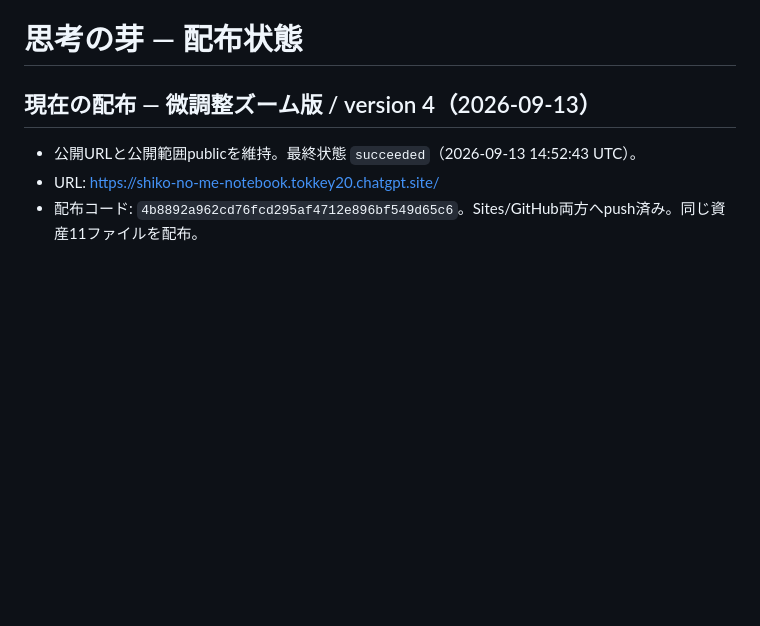
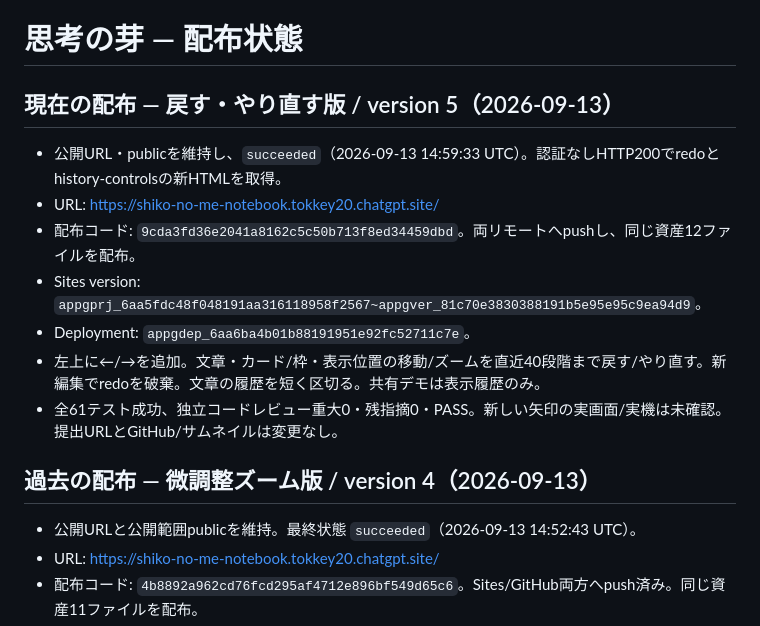
Before and after one commit to toki0001/shiko-no-me, a Markdown page: LAUNCH-STATE.md, the part around the change. Drawn GitHub-style; blank space fills up the shorter version.

Commit message:
Record undo redo release and independent review

```diff
--- a/LAUNCH-STATE.md
+++ b/LAUNCH-STATE.md
@@ -1,6 +1,16 @@
 # 思考の芽 — 配布状態
 
-## 現在の配布 — 微調整ズーム版 / version 4（2026-09-13）
+## 現在の配布 — 戻す・やり直す版 / version 5（2026-09-13）
+
+- 公開URL・publicを維持し、`succeeded`（2026-09-13 14:59:33 UTC）。認証なしHTTP200でredoとhistory-controlsの新HTMLを取得。
+- URL: https://shiko-no-me-notebook.tokkey20.chatgpt.site/
+- 配布コード: `9cda3fd36e2041a8162c5c50b713f8ed34459dbd`。両リモートへpushし、同じ資産12ファイルを配布。
+- Sites version: `appgprj_6aa5fdc48f048191aa316118958f2567~appgver_81c70e3830388191b5e95e95c9ea94d9`。
+- Deployment: `appgdep_6aa6ba4b01b88191951e92fc52711c7e`。
+- 左上に←/→を追加。文章・カード/枠・表示位置の移動/ズームを直近40段階まで戻す/やり直す。新編集でredoを破棄。文章の履歴を短く区切る。共有デモは表示履歴のみ。
+- 全61テスト成功、独立コードレビュー重大0・残指摘0・PASS。新しい矢印の実画面/実機は未確認。提出URLとGitHub/サムネイルは変更なし。
+
+## 過去の配布 — 微調整ズーム版 / version 4（2026-09-13）
 
 - 公開URLと公開範囲publicを維持。最終状態 `succeeded`（2026-09-13 14:52:43 UTC）。
 - URL: https://shiko-no-me-notebook.tokkey20.chatgpt.site/
```
Also changed, not shown: QA.md (+2 -0 lines).
